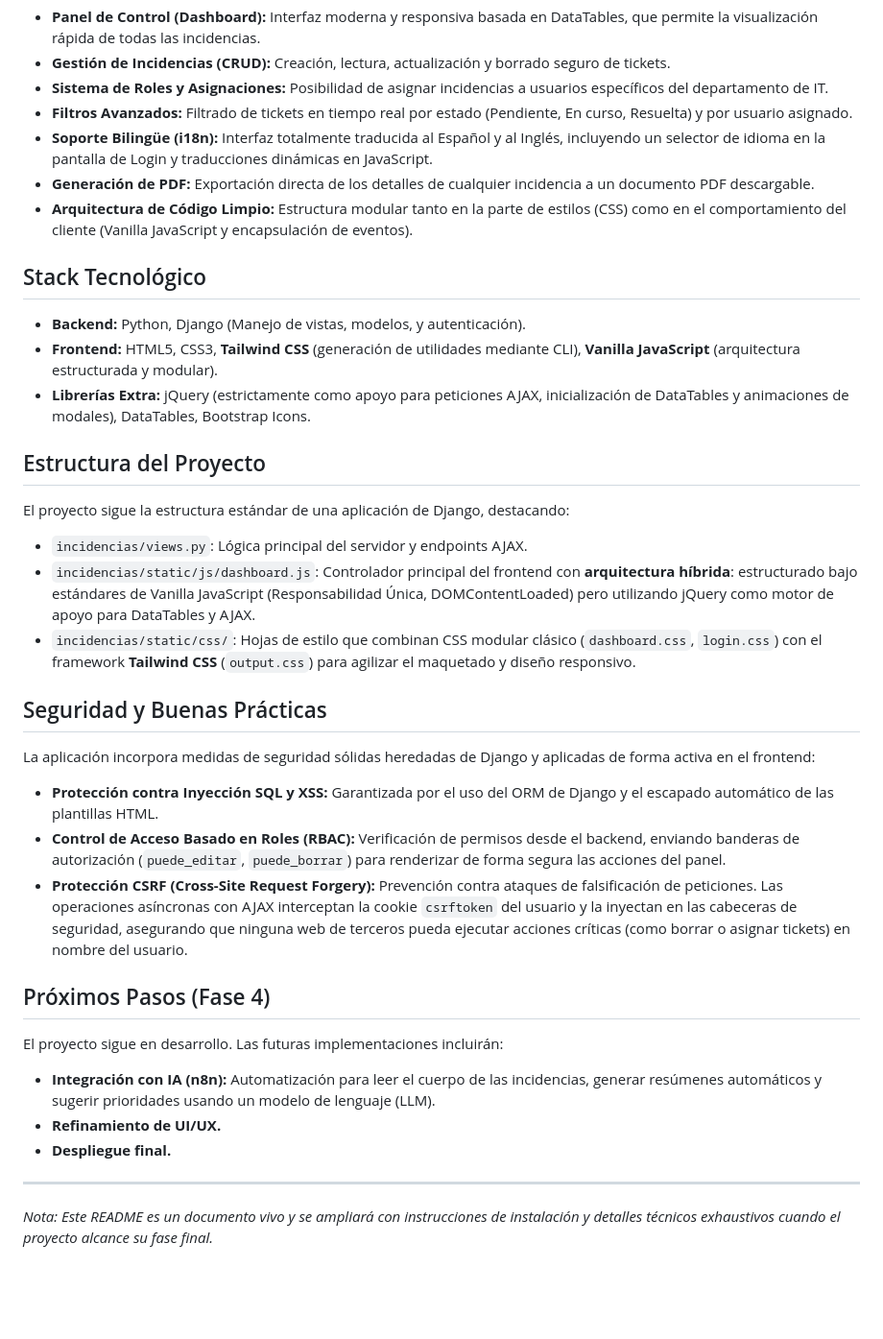
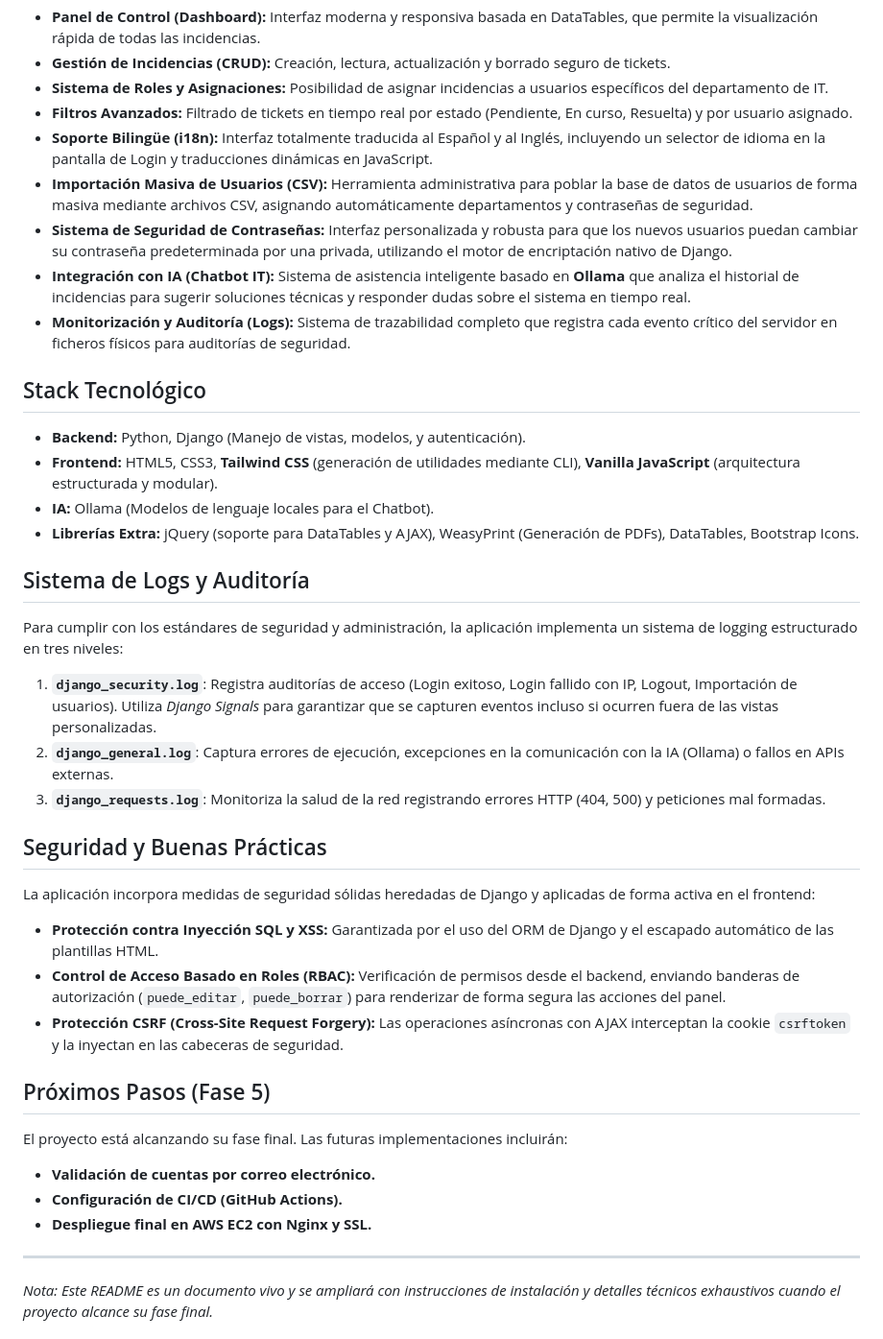
Before and after one commit to imartor99/IMTracker-ProyectoINTEGRADO-IgnacioMT, a Markdown page: README.md, the part around the change. Shown at 96% size. Drawn GitHub-style; blank space fills up the shorter version.

Commit message:
docs: actualizo readme con el nuevo sistema de logs y funcionalidades de importación

```diff
--- a/README.md
+++ b/README.md
@@ -11,35 +11,39 @@ El proyecto se encuentra actualmente estable y cuenta con las siguientes funcion
 * **Sistema de Roles y Asignaciones:** Posibilidad de asignar incidencias a usuarios específicos del departamento de IT.
 * **Filtros Avanzados:** Filtrado de tickets en tiempo real por estado (Pendiente, En curso, Resuelta) y por usuario asignado.
 * **Soporte Bilingüe (i18n):** Interfaz totalmente traducida al Español y al Inglés, incluyendo un selector de idioma en la pantalla de Login y traducciones dinámicas en JavaScript.
-* **Generación de PDF:** Exportación directa de los detalles de cualquier incidencia a un documento PDF descargable.
-* **Arquitectura de Código Limpio:** Estructura modular tanto en la parte de estilos (CSS) como en el comportamiento del cliente (Vanilla JavaScript y encapsulación de eventos).
+* **Importación Masiva de Usuarios (CSV):** Herramienta administrativa para poblar la base de datos de usuarios de forma masiva mediante archivos CSV, asignando automáticamente departamentos y contraseñas de seguridad.
+* **Sistema de Seguridad de Contraseñas:** Interfaz personalizada y robusta para que los nuevos usuarios puedan cambiar su contraseña predeterminada por una privada, utilizando el motor de encriptación nativo de Django.
+* **Integración con IA (Chatbot IT):** Sistema de asistencia inteligente basado en **Ollama** que analiza el historial de incidencias para sugerir soluciones técnicas y responder dudas sobre el sistema en tiempo real.
+* **Monitorización y Auditoría (Logs):** Sistema de trazabilidad completo que registra cada evento crítico del servidor en ficheros físicos para auditorías de seguridad.
 
 ## Stack Tecnológico
 
 * **Backend:** Python, Django (Manejo de vistas, modelos, y autenticación).
 * **Frontend:** HTML5, CSS3, **Tailwind CSS** (generación de utilidades mediante CLI), **Vanilla JavaScript** (arquitectura estructurada y modular).
-* **Librerías Extra:** jQuery (estrictamente como apoyo para peticiones AJAX, inicialización de DataTables y animaciones de modales), DataTables, Bootstrap Icons.
+* **IA:** Ollama (Modelos de lenguaje locales para el Chatbot).
+* **Librerías Extra:** jQuery (soporte para DataTables y AJAX), WeasyPrint (Generación de PDFs), DataTables, Bootstrap Icons.
 
-## Estructura del Proyecto
+## Sistema de Logs y Auditoría
 
-El proyecto sigue la estructura estándar de una aplicación de Django, destacando:
-* `incidencias/views.py`: Lógica principal del servidor y endpoints AJAX.
-* `incidencias/static/js/dashboard.js`: Controlador principal del frontend con **arquitectura híbrida**: estructurado bajo estándares de Vanilla JavaScript (Responsabilidad Única, DOMContentLoaded) pero utilizando jQuery como motor de apoyo para DataTables y AJAX.
-* `incidencias/static/css/`: Hojas de estilo que combinan CSS modular clásico (`dashboard.css`, `login.css`) con el framework **Tailwind CSS** (`output.css`) para agilizar el maquetado y diseño responsivo.
+Para cumplir con los estándares de seguridad y administración, la aplicación implementa un sistema de logging estructurado en tres niveles:
+
+1.  **`django_security.log`**: Registra auditorías de acceso (Login exitoso, Login fallido con IP, Logout, Importación de usuarios). Utiliza *Django Signals* para garantizar que se capturen eventos incluso si ocurren fuera de las vistas personalizadas.
+2.  **`django_general.log`**: Captura errores de ejecución, excepciones en la comunicación con la IA (Ollama) o fallos en APIs externas.
+3.  **`django_requests.log`**: Monitoriza la salud de la red registrando errores HTTP (404, 500) y peticiones mal formadas.
 
 ## Seguridad y Buenas Prácticas
 
 La aplicación incorpora medidas de seguridad sólidas heredadas de Django y aplicadas de forma activa en el frontend:
 * **Protección contra Inyección SQL y XSS:** Garantizada por el uso del ORM de Django y el escapado automático de las plantillas HTML.
 * **Control de Acceso Basado en Roles (RBAC):** Verificación de permisos desde el backend, enviando banderas de autorización (`puede_editar`, `puede_borrar`) para renderizar de forma segura las acciones del panel.
-* **Protección CSRF (Cross-Site Request Forgery):** Prevención contra ataques de falsificación de peticiones. Las operaciones asíncronas con AJAX interceptan la cookie `csrftoken` del usuario y la inyectan en las cabeceras de seguridad, asegurando que ninguna web de terceros pueda ejecutar acciones críticas (como borrar o asignar tickets) en nombre del usuario.
+* **Protección CSRF (Cross-Site Request Forgery):** Las operaciones asíncronas con AJAX interceptan la cookie `csrftoken` y la inyectan en las cabeceras de seguridad.
 
-## Próximos Pasos (Fase 4)
+## Próximos Pasos (Fase 5)
 
-El proyecto sigue en desarrollo. Las futuras implementaciones incluirán:
-* **Integración con IA (n8n):** Automatización para leer el cuerpo de las incidencias, generar resúmenes automáticos y sugerir prioridades usando un modelo de lenguaje (LLM).
-* **Refinamiento de UI/UX.**
-* **Despliegue final.**
+El proyecto está alcanzando su fase final. Las futuras implementaciones incluirán:
+* **Validación de cuentas por correo electrónico.**
+* **Configuración de CI/CD (GitHub Actions).**
+* **Despliegue final en AWS EC2 con Nginx y SSL.**
 
 ---
 *Nota: Este README es un documento vivo y se ampliará con instrucciones de instalación y detalles técnicos exhaustivos cuando el proyecto alcance su fase final.*
```
